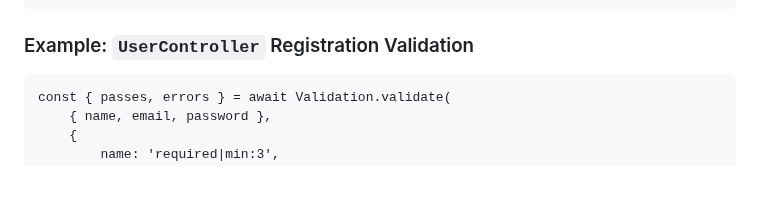
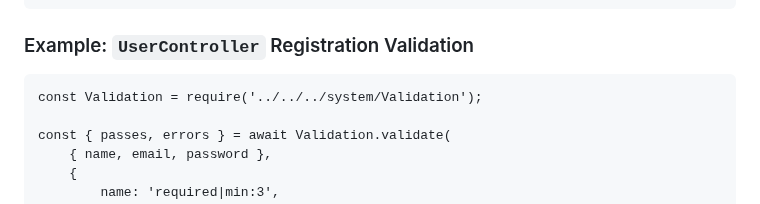
Before and after one commit to alamincse/mvc-app-nodejs, a Markdown page: README.md, the part around the change. GitHub-like rendering; blank space fills up the shorter version.

Commit message:
feat: update readme

```diff
--- a/README.md
+++ b/README.md
@@ -502,6 +502,8 @@ Validation is handled manually (without any framework) using custom helper funct
 
 ### Example: `UserController` Registration Validation
 <pre lang="js">
+const Validation = require('../../../system/Validation');
+
 const { passes, errors } = await Validation.validate(
 	{ name, email, password },
 	{
```
